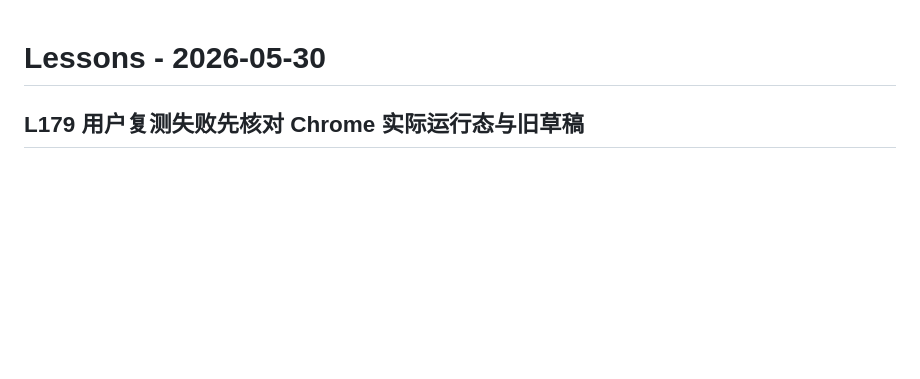
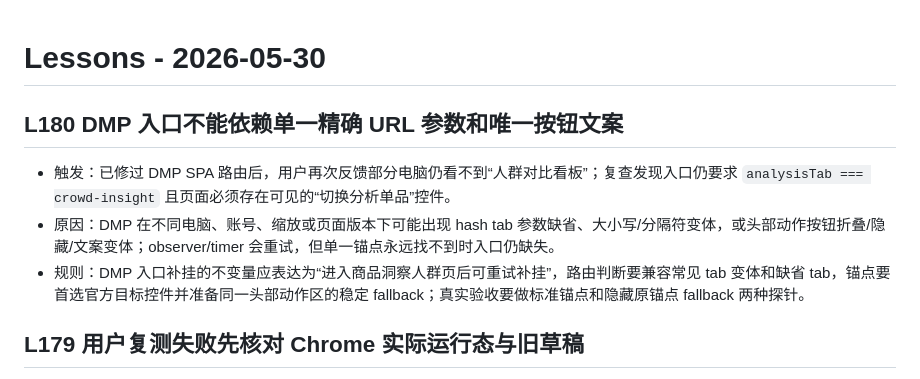
Before and after one commit to huron09280/alimama-helper-pro, a Markdown page: tasks/lessons.md, the part around the change. GitHub-like rendering; blank space fills up the shorter version.

Commit message:
补充 DMP 入口复查教训

```diff
--- a/tasks/lessons.md
+++ b/tasks/lessons.md
@@ -1,4 +1,9 @@
 # Lessons - 2026-05-30
+
+## L180 DMP 入口不能依赖单一精确 URL 参数和唯一按钮文案
+- 触发：已修过 DMP SPA 路由后，用户再次反馈部分电脑仍看不到“人群对比看板”；复查发现入口仍要求 `analysisTab === crowd-insight` 且页面必须存在可见的“切换分析单品”控件。
+- 原因：DMP 在不同电脑、账号、缩放或页面版本下可能出现 hash tab 参数缺省、大小写/分隔符变体，或头部动作按钮折叠/隐藏/文案变体；observer/timer 会重试，但单一锚点永远找不到时入口仍缺失。
+- 规则：DMP 入口补挂的不变量应表达为“进入商品洞察人群页后可重试补挂”，路由判断要兼容常见 tab 变体和缺省 tab，锚点要首选官方目标控件并准备同一头部动作区的稳定 fallback；真实验收要做标准锚点和隐藏原锚点 fallback 两种探针。
 
 ## L179 用户复测失败先核对 Chrome 实际运行态与旧草稿
 - 触发：用户反馈关键词推广 API 向导“选择并发”后 Chrome 复测仍未并发；页面实际加载的是旧 `planBuild=2026-02-18 04:00`，且源码还存在旧草稿 `parallelSubmitTimes=1` 时只切 `submitMode=parallel` 不提升并发数的缺口。
```
